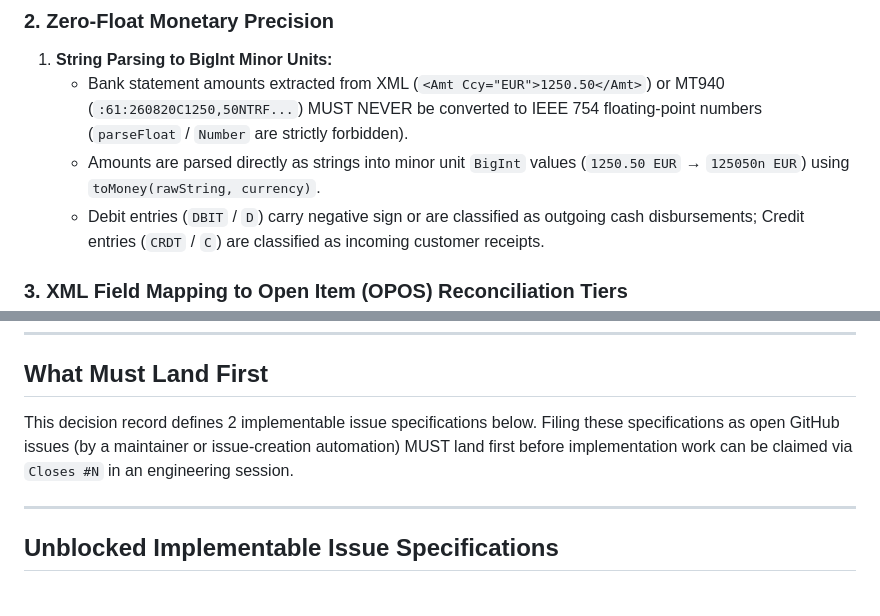
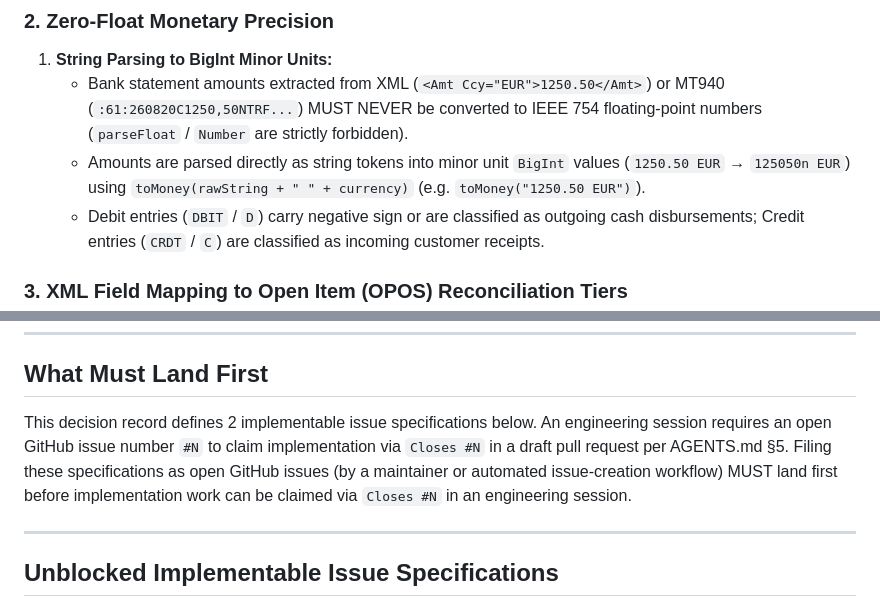
Before and after one commit to NeoDonkey/NeoDonkey-ERP, a Markdown page: docs/decisions/2026-08-20-camt053-bank-statement-ingestion-and-payment-reconciliation.md, 2 parts joined by grey strips. Rendered like a GitHub page.

Commit message:
address review r2: align toMoney signature and clarify issue filing prerequisite

```diff
--- a/docs/decisions/2026-08-20-camt053-bank-statement-ingestion-and-payment-reconciliation.md
+++ b/docs/decisions/2026-08-20-camt053-bank-statement-ingestion-and-payment-reconciliation.md
@@ -36,7 +36,7 @@ How should NeoDonkey ingest, parse, and convert electronic bank statement files
 ### 2. Zero-Float Monetary Precision
 1. **String Parsing to BigInt Minor Units:**
    - Bank statement amounts extracted from XML (`<Amt Ccy="EUR">1250.50</Amt>`) or MT940 (`:61:260820C1250,50NTRF...`) MUST NEVER be converted to IEEE 754 floating-point numbers (`parseFloat` / `Number` are strictly forbidden).
-   - Amounts are parsed directly as strings into minor unit `BigInt` values (`1250.50 EUR` → `125050n EUR`) using `toMoney(rawString, currency)`.
+   - Amounts are parsed directly as string tokens into minor unit `BigInt` values (`1250.50 EUR` → `125050n EUR`) using `toMoney(rawString + " " + currency)` (e.g. `toMoney("1250.50 EUR")`).
    - Debit entries (`DBIT` / `D`) carry negative sign or are classified as outgoing cash disbursements; Credit entries (`CRDT` / `C`) are classified as incoming customer receipts.
 
 ### 3. XML Field Mapping to Open Item (OPOS) Reconciliation Tiers
@@ -79,7 +79,7 @@ General subledger OPOS payment matching, full/partial clearing lifecycle, Skonto
 
 ## What Must Land First
 
-This decision record defines 2 implementable issue specifications below. Filing these specifications as open GitHub issues (by a maintainer or issue-creation automation) MUST land first before implementation work can be claimed via `Closes #N` in an engineering session.
+This decision record defines 2 implementable issue specifications below. An engineering session requires an open GitHub issue number `#N` to claim implementation via `Closes #N` in a draft pull request per AGENTS.md §5. Filing these specifications as open GitHub issues (by a maintainer or automated issue-creation workflow) MUST land first before implementation work can be claimed via `Closes #N` in an engineering session.
 
 ---
 
```
